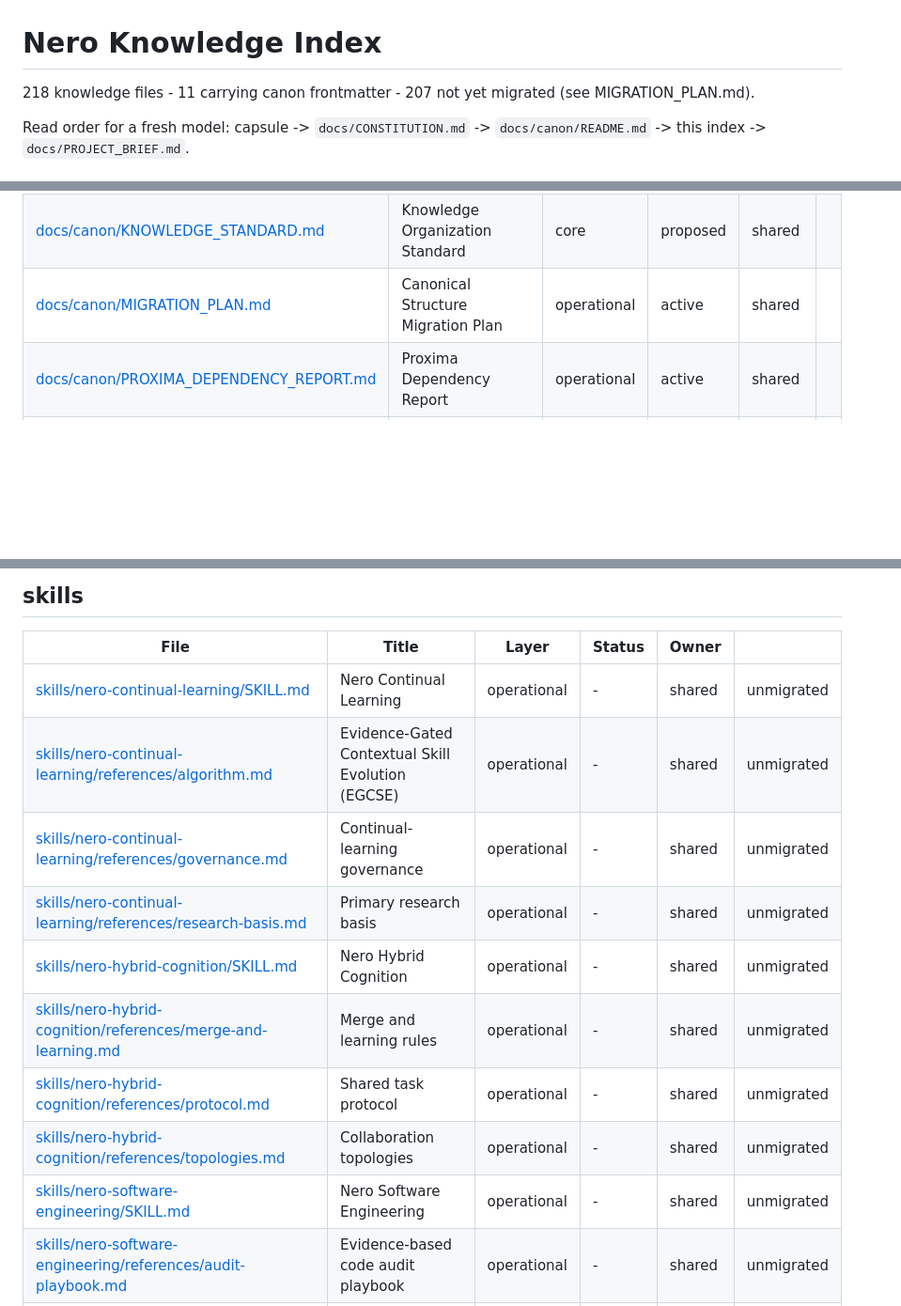
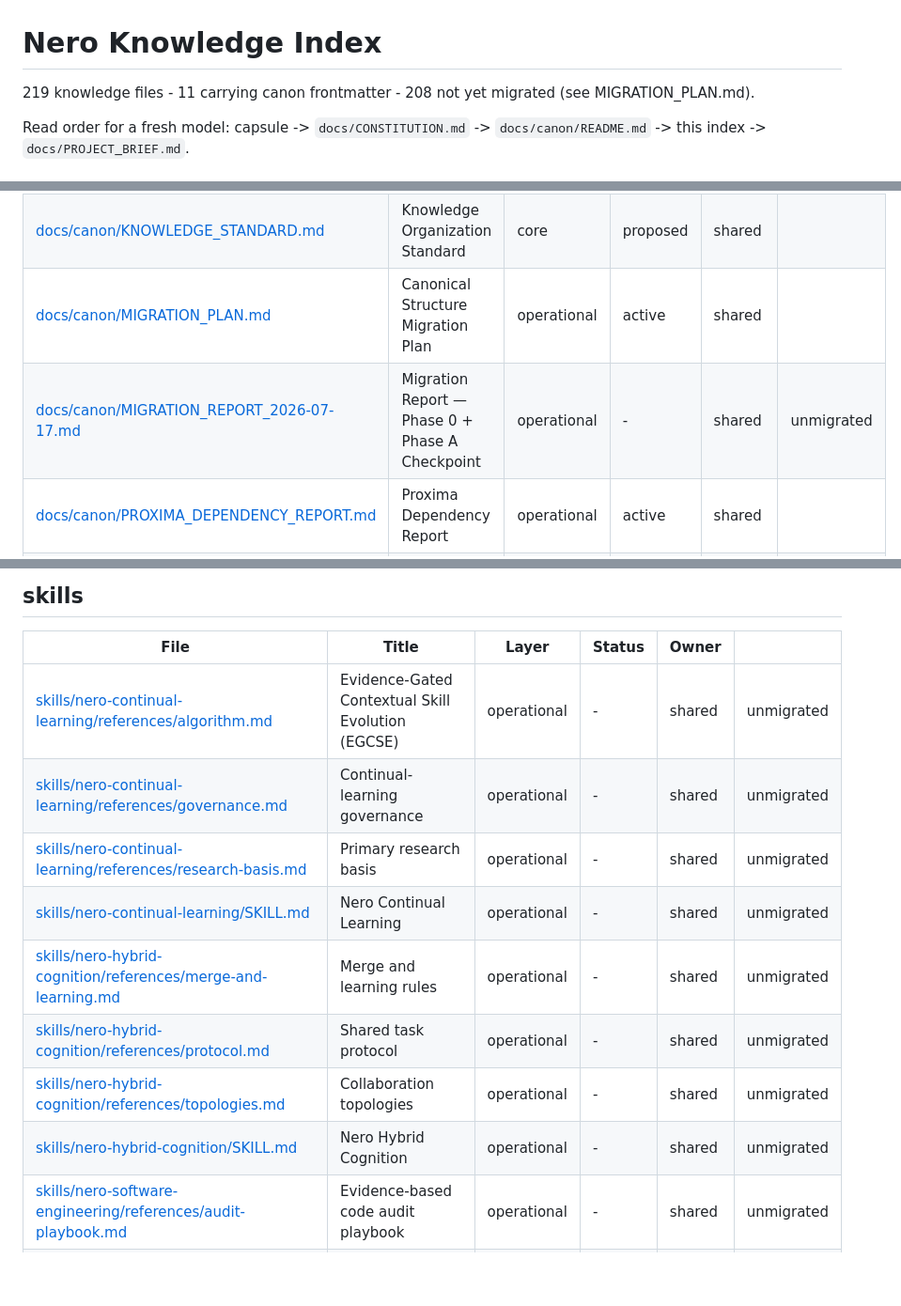
Before and after one commit to manbeardog13/mbd-AI, a Markdown page: docs/canon/INDEX.md, 3 parts joined by grey strips. Shown at 94% size. Rendered like a GitHub page; blank space fills up the shorter version.

Commit message:
docs(canon): Phase A migration report - checkpoint before Phase B

```diff
--- a/docs/canon/INDEX.md
+++ b/docs/canon/INDEX.md
@@ -2,7 +2,7 @@
 
 # Nero Knowledge Index
 
-218 knowledge files - 11 carrying canon frontmatter - 207 not yet migrated (see MIGRATION_PLAN.md).
+219 knowledge files - 11 carrying canon frontmatter - 208 not yet migrated (see MIGRATION_PLAN.md).
 
 Read order for a fresh model: capsule -> `docs/CONSTITUTION.md` -> `docs/canon/README.md` -> this index -> `docs/PROJECT_BRIEF.md`.
 
@@ -215,6 +215,7 @@ Read order for a fresh model: capsule -> `docs/CONSTITUTION.md` -> `docs/canon/R
 | [docs/canon/CANONICAL_STRUCTURE.md](/docs/canon/CANONICAL_STRUCTURE.md) | Canonical Repository Structure | core | proposed | shared |  |
 | [docs/canon/KNOWLEDGE_STANDARD.md](/docs/canon/KNOWLEDGE_STANDARD.md) | Knowledge Organization Standard | core | proposed | shared |  |
 | [docs/canon/MIGRATION_PLAN.md](/docs/canon/MIGRATION_PLAN.md) | Canonical Structure Migration Plan | operational | active | shared |  |
+| [docs/canon/MIGRATION_REPORT_2026-07-17.md](/docs/canon/MIGRATION_REPORT_2026-07-17.md) | Migration Report — Phase 0 + Phase A Checkpoint | operational | - | shared | unmigrated |
 | [docs/canon/PROXIMA_DEPENDENCY_REPORT.md](/docs/canon/PROXIMA_DEPENDENCY_REPORT.md) | Proxima Dependency Report | operational | active | shared |  |
 | [docs/canon/README.md](/docs/canon/README.md) | Nero Canon — Start Here | core | active | shared |  |
 
@@ -281,15 +282,14 @@ Read order for a fresh model: capsule -> `docs/CONSTITUTION.md` -> `docs/canon/R
 
 | File | Title | Layer | Status | Owner | |
 |---|---|---|---|---|---|
-| [skills/nero-continual-learning/SKILL.md](/skills/nero-continual-learning/SKILL.md) | Nero Continual Learning | operational | - | shared | unmigrated |
 | [skills/nero-continual-learning/references/algorithm.md](/skills/nero-continual-learning/references/algorithm.md) | Evidence-Gated Contextual Skill Evolution (EGCSE) | operational | - | shared | unmigrated |
 | [skills/nero-continual-learning/references/governance.md](/skills/nero-continual-learning/references/governance.md) | Continual-learning governance | operational | - | shared | unmigrated |
 | [skills/nero-continual-learning/references/research-basis.md](/skills/nero-continual-learning/references/research-basis.md) | Primary research basis | operational | - | shared | unmigrated |
-| [skills/nero-hybrid-cognition/SKILL.md](/skills/nero-hybrid-cognition/SKILL.md) | Nero Hybrid Cognition | operational | - | shared | unmigrated |
+| [skills/nero-continual-learning/SKILL.md](/skills/nero-continual-learning/SKILL.md) | Nero Continual Learning | operational | - | shared | unmigrated |
 | [skills/nero-hybrid-cognition/references/merge-and-learning.md](/skills/nero-hybrid-cognition/references/merge-and-learning.md) | Merge and learning rules | operational | - | shared | unmigrated |
 | [skills/nero-hybrid-cognition/references/protocol.md](/skills/nero-hybrid-cognition/references/protocol.md) | Shared task protocol | operational | - | shared | unmigrated |
 | [skills/nero-hybrid-cognition/references/topologies.md](/skills/nero-hybrid-cognition/references/topologies.md) | Collaboration topologies | operational | - | shared | unmigrated |
-| [skills/nero-software-engineering/SKILL.md](/skills/nero-software-engineering/SKILL.md) | Nero Software Engineering | operational | - | shared | unmigrated |
+| [skills/nero-hybrid-cognition/SKILL.md](/skills/nero-hybrid-cognition/SKILL.md) | Nero Hybrid Cognition | operational | - | shared | unmigrated |
 | [skills/nero-software-engineering/references/audit-playbook.md](/skills/nero-software-engineering/references/audit-playbook.md) | Evidence-based code audit playbook | operational | - | shared | unmigrated |
 | [skills/nero-software-engineering/references/host-resource-routing.md](/skills/nero-software-engineering/references/host-resource-routing.md) | Host skill, plugin, and MCP routing | operational | - | shared | unmigrated |
 | [skills/nero-software-engineering/references/language-routing.md](/skills/nero-software-engineering/references/language-routing.md) | Language and toolchain routing | operational | - | shared | unmigrated |
```
Also changed, not shown: other parts of docs/canon/INDEX.md (+19 -18 lines), docs/canon/MIGRATION_REPORT_2026-07-17.md (added, +101 -0 lines).
